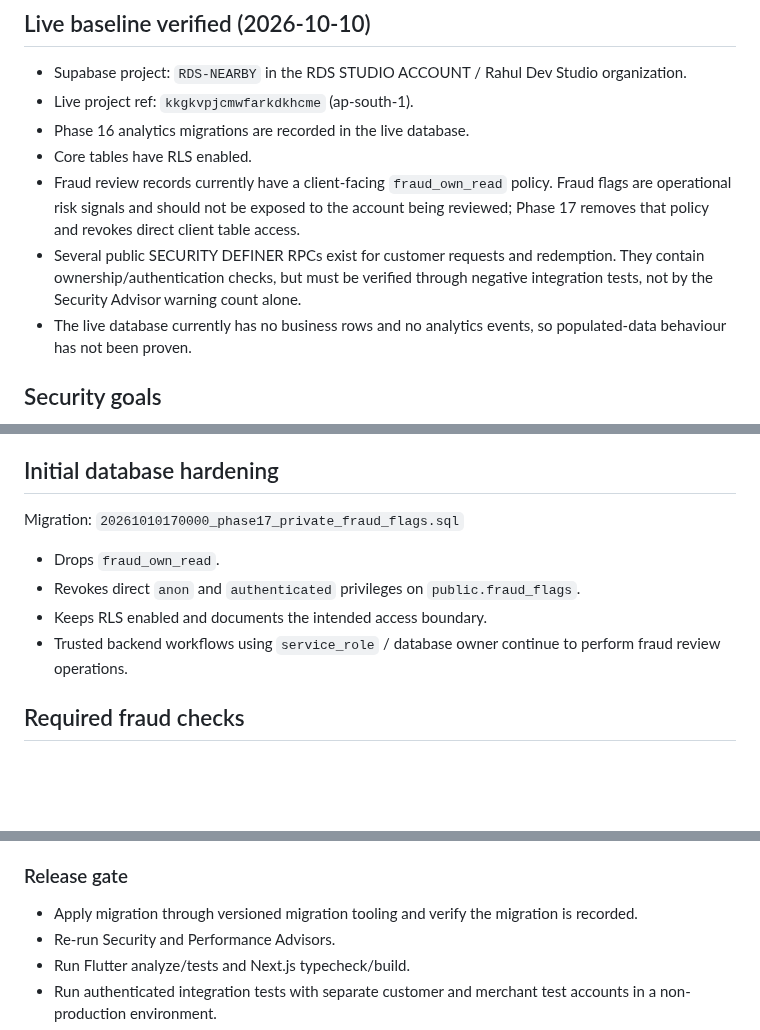
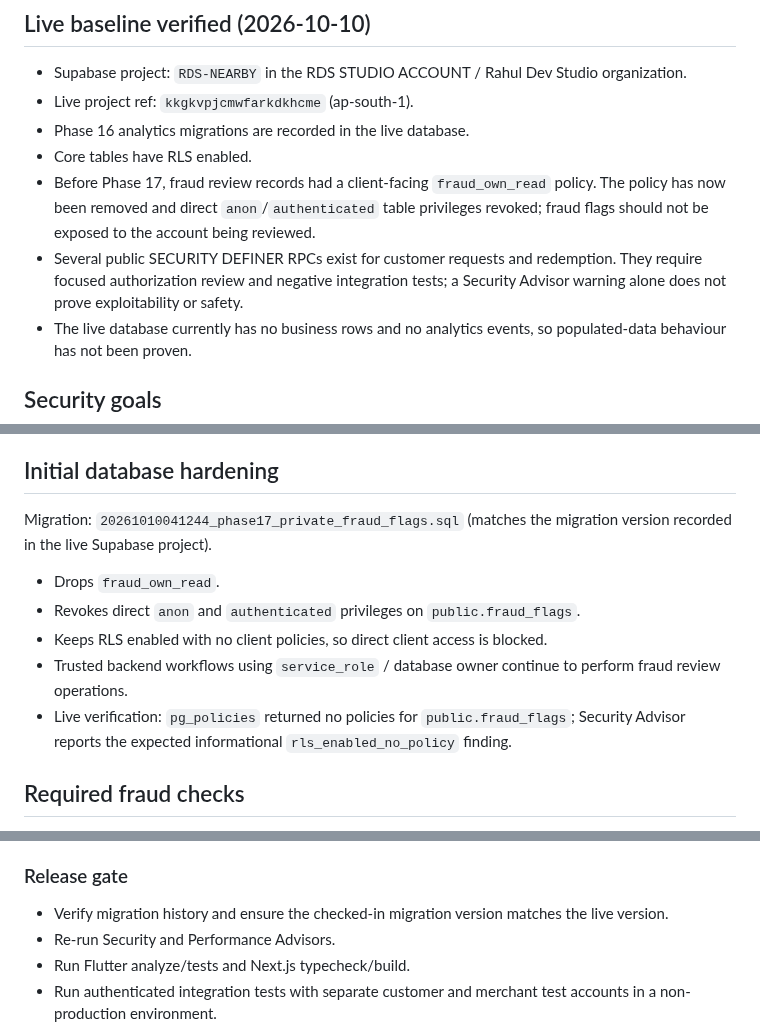
Before and after one commit to rahul-dev-web/RDS-NEARBY, a Markdown page: docs/PHASE_17_SECURITY_HARDENING.md, 3 parts joined by grey strips. Drawn GitHub-style; blank space fills up the shorter version.

Commit message:
Correct Phase 17 live security status and migration version

```diff
--- a/docs/PHASE_17_SECURITY_HARDENING.md
+++ b/docs/PHASE_17_SECURITY_HARDENING.md
@@ -8,8 +8,8 @@ Status: implementation started. This phase is not production-ready until the acc
 - Live project ref: `kkgkvpjcmwfarkdkhcme` (ap-south-1).
 - Phase 16 analytics migrations are recorded in the live database.
 - Core tables have RLS enabled.
-- Fraud review records currently have a client-facing `fraud_own_read` policy. Fraud flags are operational risk signals and should not be exposed to the account being reviewed; Phase 17 removes that policy and revokes direct client table access.
-- Several public SECURITY DEFINER RPCs exist for customer requests and redemption. They contain ownership/authentication checks, but must be verified through negative integration tests, not by the Security Advisor warning count alone.
+- Before Phase 17, fraud review records had a client-facing `fraud_own_read` policy. The policy has now been removed and direct `anon`/`authenticated` table privileges revoked; fraud flags should not be exposed to the account being reviewed.
+- Several public SECURITY DEFINER RPCs exist for customer requests and redemption. They require focused authorization review and negative integration tests; a Security Advisor warning alone does not prove exploitability or safety.
 - The live database currently has no business rows and no analytics events, so populated-data behaviour has not been proven.
 
 ## Security goals
@@ -23,12 +23,13 @@ Status: implementation started. This phase is not production-ready until the acc
 
 ## Initial database hardening
 
-Migration: `20261010170000_phase17_private_fraud_flags.sql`
+Migration: `20261010041244_phase17_private_fraud_flags.sql` (matches the migration version recorded in the live Supabase project).
 
 - Drops `fraud_own_read`.
 - Revokes direct `anon` and `authenticated` privileges on `public.fraud_flags`.
-- Keeps RLS enabled and documents the intended access boundary.
+- Keeps RLS enabled with no client policies, so direct client access is blocked.
 - Trusted backend workflows using `service_role` / database owner continue to perform fraud review operations.
+- Live verification: `pg_policies` returned no policies for `public.fraud_flags`; Security Advisor reports the expected informational `rls_enabled_no_policy` finding.
 
 ## Required fraud checks
 
@@ -77,7 +78,7 @@ Known functions requiring focused negative tests include `create_customer_reques
 8. Suspended profiles cannot perform customer/merchant actions.
 
 ### Release gate
-- Apply migration through versioned migration tooling and verify the migration is recorded.
+- Verify migration history and ensure the checked-in migration version matches the live version.
 - Re-run Security and Performance Advisors.
 - Run Flutter analyze/tests and Next.js typecheck/build.
 - Run authenticated integration tests with separate customer and merchant test accounts in a non-production environment.
```
